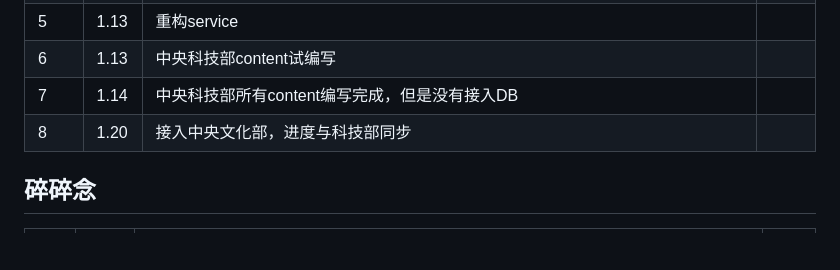
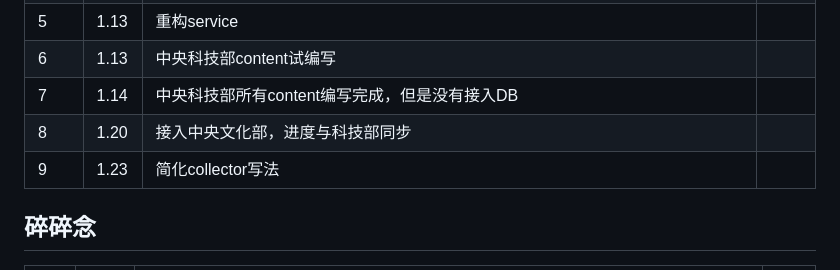
Before and after one commit to tbghg/PolicySearchEngine, a Markdown page: doc/开发日志.md, the part around the change. GitHub-like rendering; blank space fills up the shorter version.

Commit message:
doc 开发日志.md

```diff
--- a/doc/开发日志.md
+++ b/doc/开发日志.md
@@ -27,6 +27,7 @@
 | 6  | 1.13 | 中央科技部content试编写                          |    |
 | 7  | 1.14 | 中央科技部所有content编写完成，但是没有接入DB              |    |
 | 8  | 1.20 | 接入中央文化部，进度与科技部同步                         |    |
+| 9  | 1.23 | 简化collector写法                            |    |
 
 ## 碎碎念
 
```
